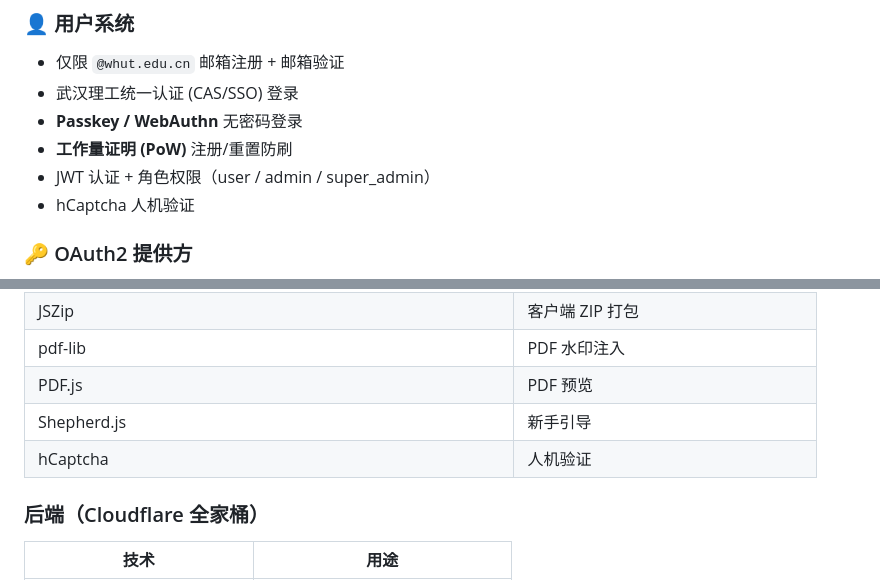
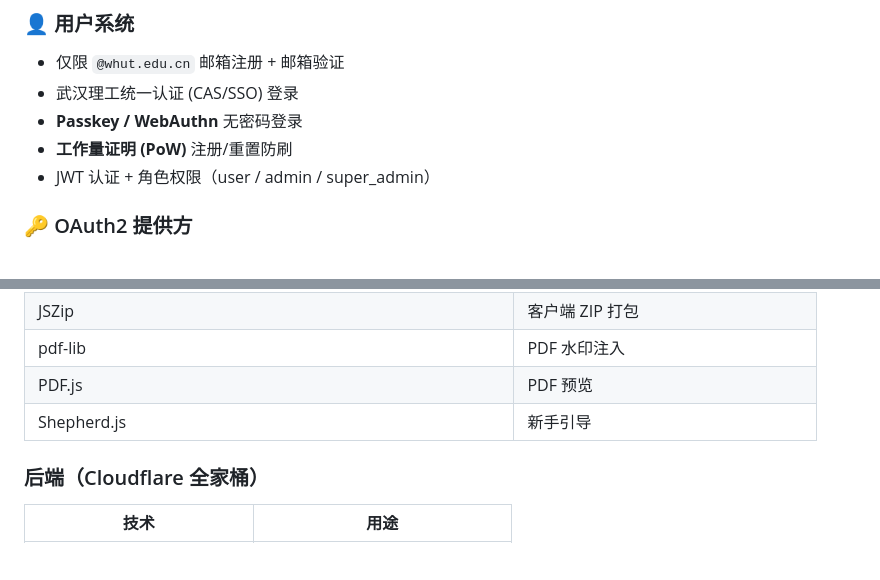
Before and after one commit to zygame1314/whut-resource, a Markdown page: README.md, 2 parts joined by grey strips. Drawn GitHub-style; blank space fills up the shorter version.

Commit message:
docs(readme): 移除 hCaptcha 人机验证的相关说明

```diff
--- a/README.md
+++ b/README.md
@@ -52,7 +52,6 @@
 - **Passkey / WebAuthn** 无密码登录
 - **工作量证明 (PoW)** 注册/重置防刷
 - JWT 认证 + 角色权限（user / admin / super_admin）
-- hCaptcha 人机验证
 
 ### 🔑 OAuth2 提供方
 - 本平台同时作为 **OAuth2 / OIDC 提供方** 对外输出统一认证
@@ -98,7 +97,6 @@
 | pdf-lib | PDF 水印注入 |
 | PDF.js | PDF 预览 |
 | Shepherd.js | 新手引导 |
-| hCaptcha | 人机验证 |
 
 ### 后端（Cloudflare 全家桶）
 | 技术 | 用途 |
```
